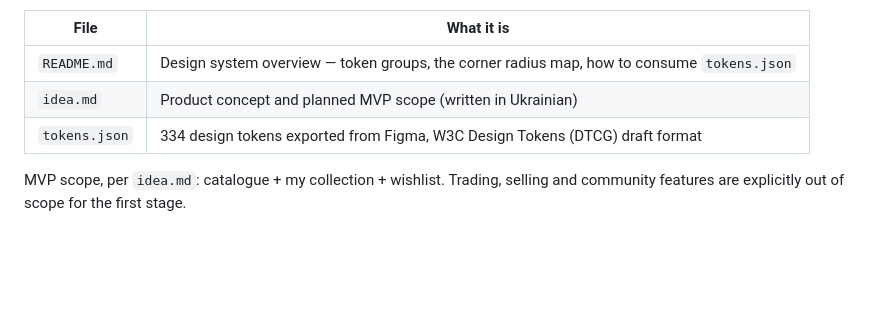
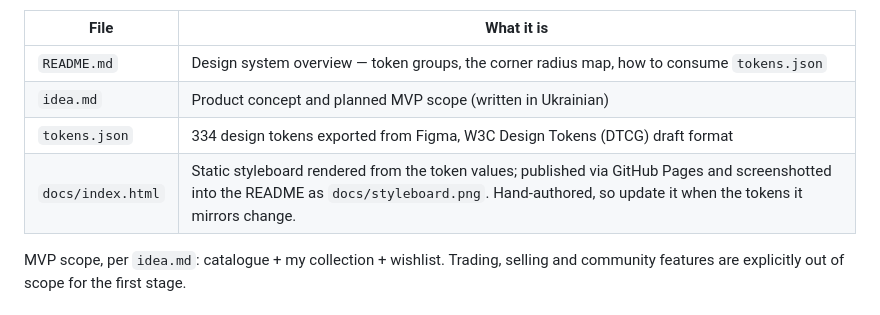
Before and after one commit to eugene-jet/mobile-app, a Markdown page: CLAUDE.md, the part around the change. GitHub-like rendering; blank space fills up the shorter version.

```diff
--- a/CLAUDE.md
+++ b/CLAUDE.md
@@ -15,6 +15,7 @@ concept and the design system output:
 | `README.md` | Design system overview — token groups, the corner radius map, how to consume `tokens.json` |
 | `idea.md` | Product concept and planned MVP scope (written in Ukrainian) |
 | `tokens.json` | 334 design tokens exported from Figma, W3C Design Tokens (DTCG) draft format |
+| `docs/index.html` | Static styleboard rendered from the token values; published via GitHub Pages and screenshotted into the README as `docs/styleboard.png`. Hand-authored, so update it when the tokens it mirrors change. |
 
 MVP scope, per `idea.md`: catalogue + my collection + wishlist. Trading,
 selling and community features are explicitly out of scope for the first stage.
```
Also changed, not shown: README.md (+56 -4 lines), docs/styleboard.png (added), 1 other file.
